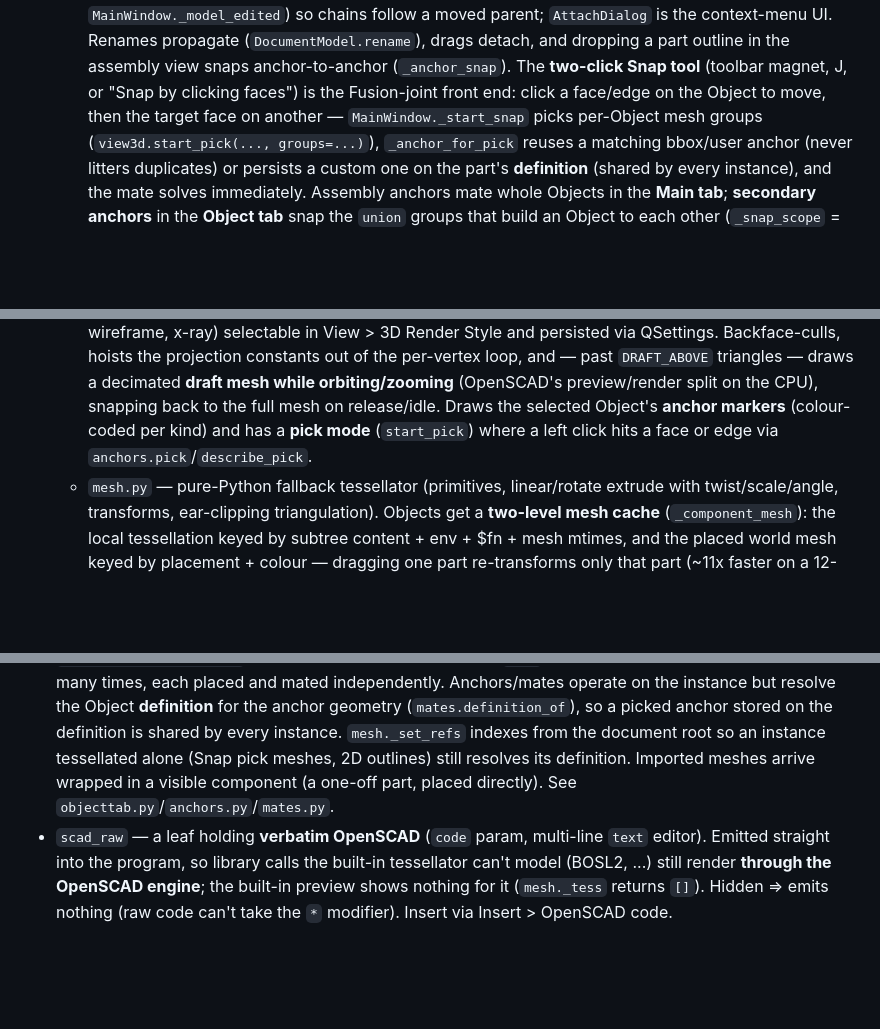
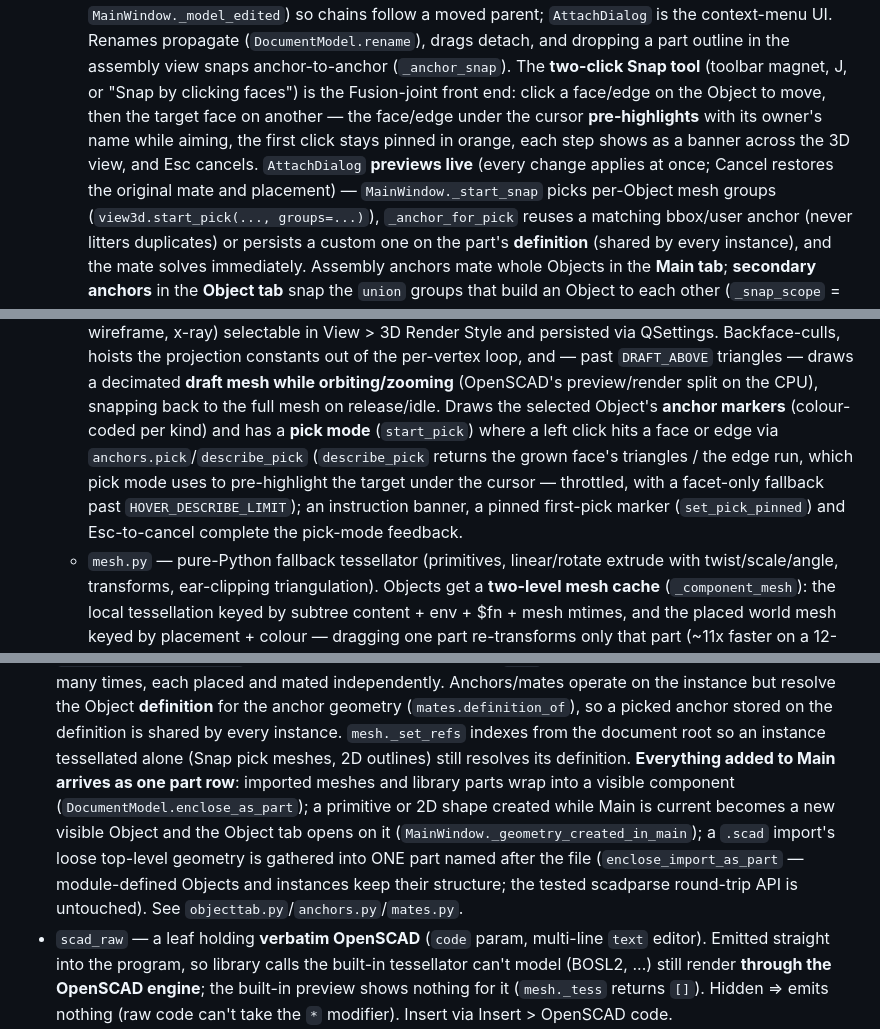
Before and after one commit to gkerherve/KherveCAD, a Markdown page: CLAUDE.md, 3 parts joined by grey strips. Rendered like a GitHub page; blank space fills up the shorter version.

Commit message:
docs: record single-row Main parts and the snap feedback overhaul

```diff
--- a/CLAUDE.md
+++ b/CLAUDE.md
@@ -275,7 +278,14 @@ into a new module and import.
                        **two-click Snap tool** (toolbar magnet, J, or
                        "Snap by clicking faces") is the Fusion-joint
                        front end: click a face/edge on the Object to
-                       move, then the target face on another —
+                       move, then the target face on another — the
+                       face/edge under the cursor **pre-highlights**
+                       with its owner's name while aiming, the first
+                       click stays pinned in orange, each step shows
+                       as a banner across the 3D view, and Esc
+                       cancels. `AttachDialog` **previews live**
+                       (every change applies at once; Cancel restores
+                       the original mate and placement) —
                        `MainWindow._start_snap` picks per-Object mesh
                        groups (`view3d.start_pick(..., groups=...)`),
                        `_anchor_for_pick` reuses a matching bbox/user
@@ -353,7 +363,15 @@ into a new module and import.
                        Draws the selected Object's **anchor markers**
                        (colour-coded per kind) and has a **pick mode**
                        (`start_pick`) where a left click hits a face or
-                       edge via `anchors.pick`/`describe_pick`.
+                       edge via `anchors.pick`/`describe_pick`
+                       (`describe_pick` returns the grown face's
+                       triangles / the edge run, which pick mode uses
+                       to pre-highlight the target under the cursor —
+                       throttled, with a facet-only fallback past
+                       `HOVER_DESCRIBE_LIMIT`); an instruction banner,
+                       a pinned first-pick marker
+                       (`set_pick_pinned`) and Esc-to-cancel complete
+                       the pick-mode feedback.
   - `mesh.py`        — pure-Python fallback tessellator (primitives,
                        linear/rotate extrude with twist/scale/angle,
                        transforms, ear-clipping triangulation). Objects
@@ -403,9 +421,16 @@ into a new module and import.
   (`mates.definition_of`), so a picked anchor stored on the
   definition is shared by every instance. `mesh._set_refs` indexes
   from the document root so an instance tessellated alone (Snap pick
-  meshes, 2D outlines) still resolves its definition. Imported meshes
-  arrive wrapped in a visible component (a one-off part, placed
-  directly). See `objecttab.py`/`anchors.py`/`mates.py`.
+  meshes, 2D outlines) still resolves its definition. **Everything
+  added to Main arrives as one part row**: imported meshes and
+  library parts wrap into a visible component
+  (`DocumentModel.enclose_as_part`); a primitive or 2D shape created
+  while Main is current becomes a new visible Object and the Object
+  tab opens on it (`MainWindow._geometry_created_in_main`); a `.scad`
+  import's loose top-level geometry is gathered into ONE part named
+  after the file (`enclose_import_as_part` — module-defined Objects
+  and instances keep their structure; the tested scadparse round-trip
+  API is untouched). See `objecttab.py`/`anchors.py`/`mates.py`.
 - `scad_raw` — a leaf holding **verbatim OpenSCAD** (`code` param,
   multi-line `text` editor). Emitted straight into the program, so
   library calls the built-in tessellator can't model (BOSL2, ...) still
```
Also changed, not shown: other parts of CLAUDE.md (+4 -1 lines).
